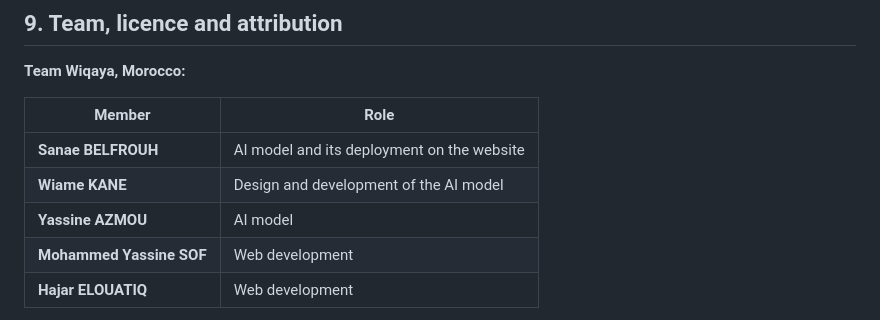
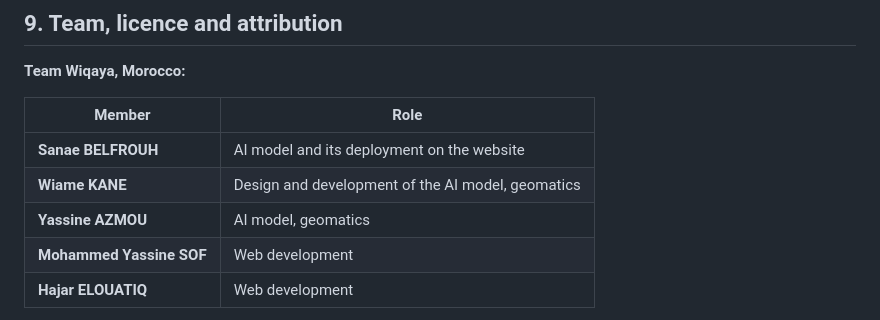
Before and after one commit to SanaeBelfrouh/wiqayagit, a Markdown page: README.md, the part around the change. Rendered like a GitHub page.

Commit message:
README: geomatics roles

```diff
--- a/README.md
+++ b/README.md
@@ -243,8 +243,8 @@ In short, this PoC is a **working, reproducible pipeline**, not yet a reliable p
 | Member | Role |
 |---|---|
 | **Sanae BELFROUH** | AI model and its deployment on the website |
-| **Wiame KANE** | Design and development of the AI model |
-| **Yassine AZMOU** | AI model |
+| **Wiame KANE** | Design and development of the AI model, geomatics |
+| **Yassine AZMOU** | AI model, geomatics |
 | **Mohammed Yassine SOF** | Web development |
 | **Hajar ELOUATIQ** | Web development |
 
```
